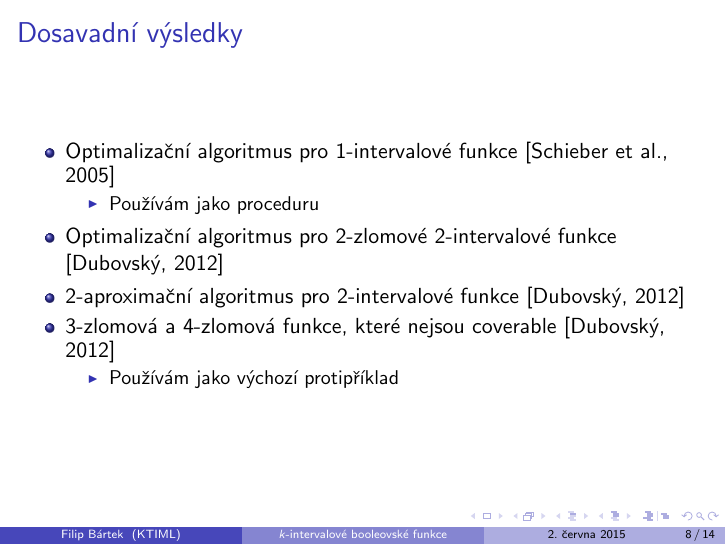
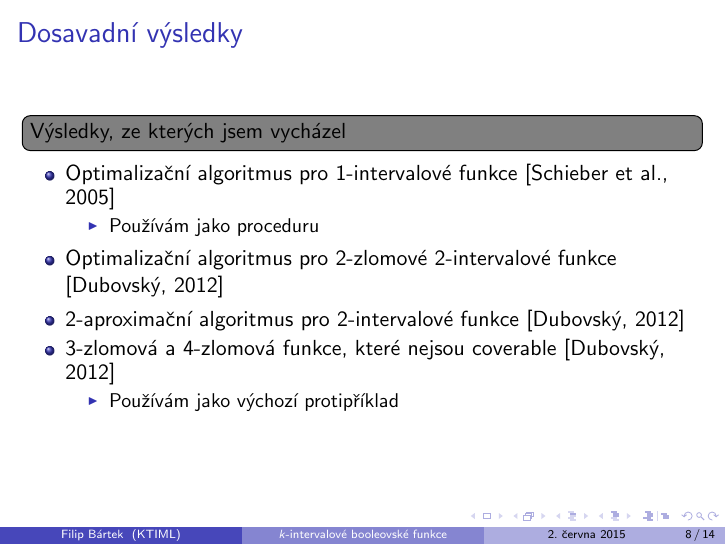
Before and after one commit to filipbartek/ibf, LaTeX slides (defense.tex): page 8 of 20. Compiled offline with pdfLaTeX.

Commit message:
Add a note

```diff
--- a/defense.tex
+++ b/defense.tex
@@ -224,6 +224,8 @@ $$
 \subsection{Dosavadní výsledky}
 
 \begin{frame}{Dosavadní výsledky}
+
+\todonote[inline]{Výsledky, ze kterých jsem vycházel}
 \begin{itemize}
 \item
 Optimalizační algoritmus pro $1$-intervalové funkce \citep{Schieber2005154}
```
